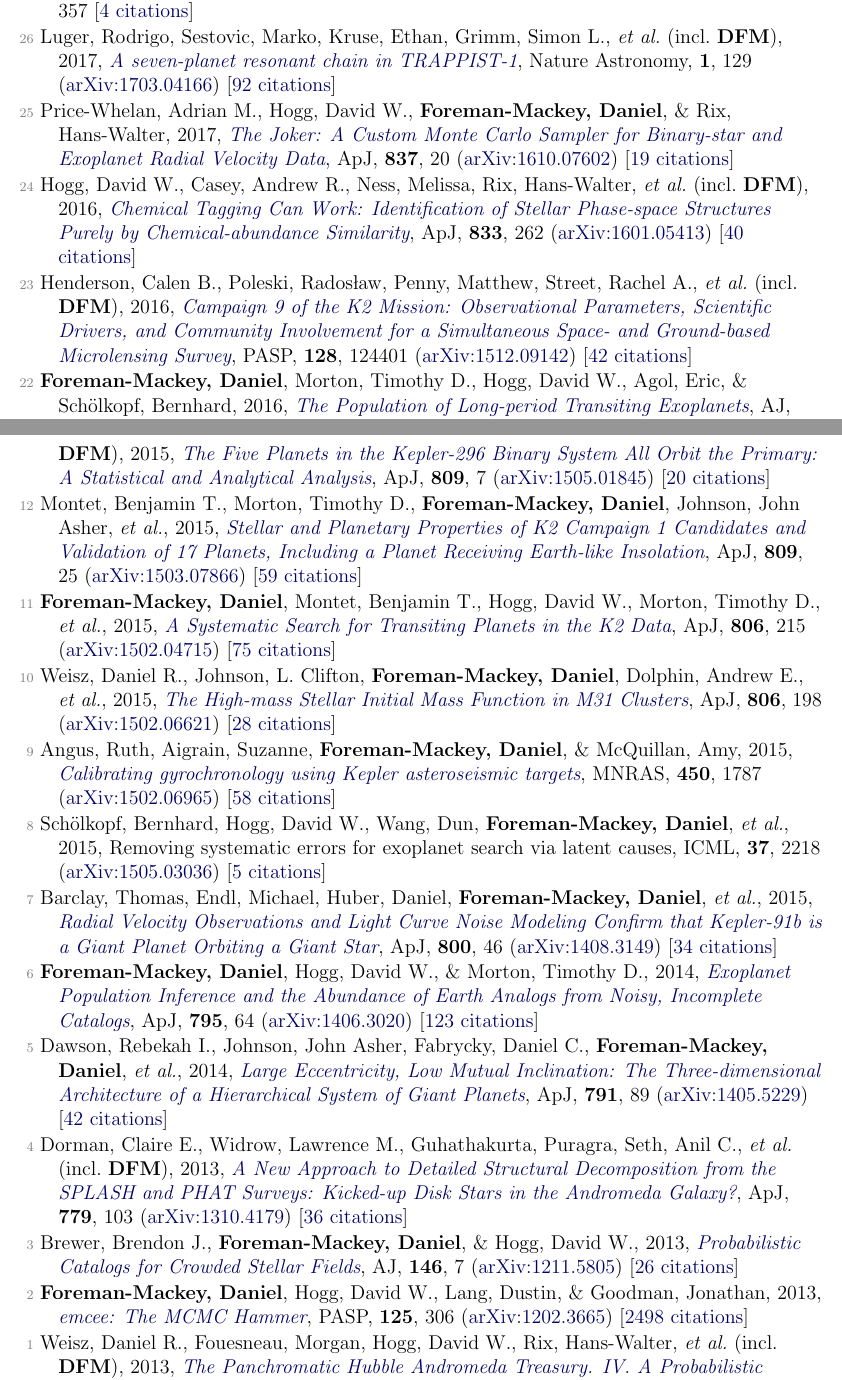
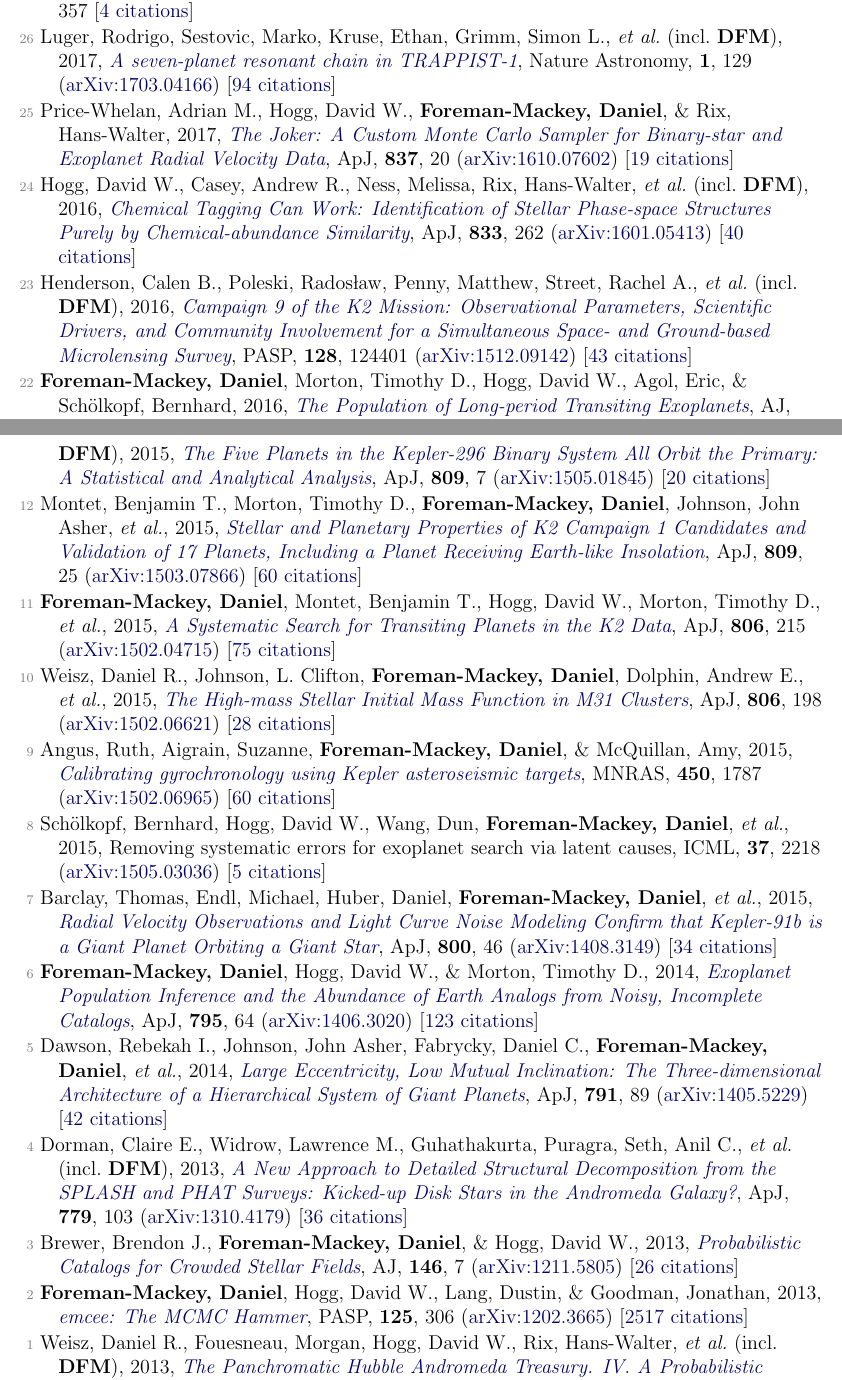
Before and after one commit to dfm/cv, a LaTeX document (pubs.tex, which reads pubs_ref.tex): two parts of pages 2 and 3 of 4, joined at a grey line, cut so that both start at the same text. Compiled offline with pdfLaTeX.

Commit message:
updating pubs [ci skip]

```diff
--- a/pubs_ref.tex
+++ b/pubs_ref.tex
@@ -28,13 +28,13 @@
 
 \item[{\color{numcolor}\scriptsize27}] Price-Whelan, Adrian M., \& \textbf{Foreman-Mackey, Daniel}, 2017, \doi{10.21105/joss.00357}{schwimmbad: A uniform interface to parallel processing pools in Python}, The Journal of Open Source Software, \textbf{2}, 357 [\href{http://adsabs.harvard.edu/abs/2017JOSS....2..357P}{4 citations}]
 
-\item[{\color{numcolor}\scriptsize26}] Luger, Rodrigo, Sestovic, Marko, Kruse, Ethan, Grimm, Simon L., \etal\ (incl.\ \textbf{DFM}), 2017, \doi{10.1038/s41550-017-0129}{A seven-planet resonant chain in TRAPPIST-1}, Nature Astronomy, \textbf{1}, 129 (\arxiv{1703.04166}) [\href{http://adsabs.harvard.edu/abs/2017NatAs...1E.129L}{92 citations}]
+\item[{\color{numcolor}\scriptsize26}] Luger, Rodrigo, Sestovic, Marko, Kruse, Ethan, Grimm, Simon L., \etal\ (incl.\ \textbf{DFM}), 2017, \doi{10.1038/s41550-017-0129}{A seven-planet resonant chain in TRAPPIST-1}, Nature Astronomy, \textbf{1}, 129 (\arxiv{1703.04166}) [\href{http://adsabs.harvard.edu/abs/2017NatAs...1E.129L}{94 citations}]
 
 \item[{\color{numcolor}\scriptsize25}] Price-Whelan, Adrian M., Hogg, David W., \textbf{Foreman-Mackey, Daniel}, \& Rix, Hans-Walter, 2017, \doi{10.3847/1538-4357/aa5e50}{The Joker: A Custom Monte Carlo Sampler for Binary-star and Exoplanet Radial Velocity Data}, \apj, \textbf{837}, 20 (\arxiv{1610.07602}) [\href{http://adsabs.harvard.edu/abs/2017ApJ...837...20P}{19 citations}]
 
 \item[{\color{numcolor}\scriptsize24}] Hogg, David W., Casey, Andrew R., Ness, Melissa, Rix, Hans-Walter, \etal\ (incl.\ \textbf{DFM}), 2016, \doi{10.3847/1538-4357/833/2/262}{Chemical Tagging Can Work: Identification of Stellar Phase-space Structures Purely by Chemical-abundance Similarity}, \apj, \textbf{833}, 262 (\arxiv{1601.05413}) [\href{http://adsabs.harvard.edu/abs/2016ApJ...833..262H}{40 citations}]
 
-\item[{\color{numcolor}\scriptsize23}] Henderson, Calen B., Poleski, Rados{\l}aw, Penny, Matthew, Street, Rachel A., \etal\ (incl.\ \textbf{DFM}), 2016, \doi{10.1088/1538-3873/128/970/124401}{Campaign 9 of the K2 Mission: Observational Parameters, Scientific Drivers, and Community Involvement for a Simultaneous Space- and Ground-based Microlensing Survey}, \pasp, \textbf{128}, 124401 (\arxiv{1512.09142}) [\href{http://adsabs.harvard.edu/abs/2016PASP..128l4401H}{42 citations}]
+\item[{\color{numcolor}\scriptsize23}] Henderson, Calen B., Poleski, Rados{\l}aw, Penny, Matthew, Street, Rachel A., \etal\ (incl.\ \textbf{DFM}), 2016, \doi{10.1088/1538-3873/128/970/124401}{Campaign 9 of the K2 Mission: Observational Parameters, Scientific Drivers, and Community Involvement for a Simultaneous Space- and Ground-based Microlensing Survey}, \pasp, \textbf{128}, 124401 (\arxiv{1512.09142}) [\href{http://adsabs.harvard.edu/abs/2016PASP..128l4401H}{43 citations}]
 
 \item[{\color{numcolor}\scriptsize22}] \textbf{Foreman-Mackey, Daniel}, Morton, Timothy D., Hogg, David W., Agol, Eric, \& Sch{\"o}lkopf, Bernhard, 2016, \doi{10.3847/0004-6256/152/6/206}{The Population of Long-period Transiting Exoplanets}, \aj, \textbf{152}, 206 (\arxiv{1607.08237}) [\href{http://adsabs.harvard.edu/abs/2016AJ....152..206F}{36 citations}]
 
@@ -56,13 +56,13 @@
 
 \item[{\color{numcolor}\scriptsize13}] Barclay, Thomas, Quintana, Elisa V., Adams, Fred C., Ciardi, David R., \etal\ (incl.\ \textbf{DFM}), 2015, \doi{10.1088/0004-637X/809/1/7}{The Five Planets in the Kepler-296 Binary System All Orbit the Primary: A Statistical and Analytical Analysis}, \apj, \textbf{809}, 7 (\arxiv{1505.01845}) [\href{http://adsabs.harvard.edu/abs/2015ApJ...809....7B}{20 citations}]
 
-\item[{\color{numcolor}\scriptsize12}] Montet, Benjamin T., Morton, Timothy D., \textbf{Foreman-Mackey, Daniel}, Johnson, John Asher, \etal, 2015, \doi{10.1088/0004-637X/809/1/25}{Stellar and Planetary Properties of K2 Campaign 1 Candidates and Validation of 17 Planets, Including a Planet Receiving Earth-like Insolation}, \apj, \textbf{809}, 25 (\arxiv{1503.07866}) [\href{http://adsabs.harvard.edu/abs/2015ApJ...809...25M}{59 citations}]
+\item[{\color{numcolor}\scriptsize12}] Montet, Benjamin T., Morton, Timothy D., \textbf{Foreman-Mackey, Daniel}, Johnson, John Asher, \etal, 2015, \doi{10.1088/0004-637X/809/1/25}{Stellar and Planetary Properties of K2 Campaign 1 Candidates and Validation of 17 Planets, Including a Planet Receiving Earth-like Insolation}, \apj, \textbf{809}, 25 (\arxiv{1503.07866}) [\href{http://adsabs.harvard.edu/abs/2015ApJ...809...25M}{60 citations}]
 
 \item[{\color{numcolor}\scriptsize11}] \textbf{Foreman-Mackey, Daniel}, Montet, Benjamin T., Hogg, David W., Morton, Timothy D., \etal, 2015, \doi{10.1088/0004-637X/806/2/215}{A Systematic Search for Transiting Planets in the K2 Data}, \apj, \textbf{806}, 215 (\arxiv{1502.04715}) [\href{http://adsabs.harvard.edu/abs/2015ApJ...806..215F}{75 citations}]
 
 \item[{\color{numcolor}\scriptsize10}] Weisz, Daniel R., Johnson, L. Clifton, \textbf{Foreman-Mackey, Daniel}, Dolphin, Andrew E., \etal, 2015, \doi{10.1088/0004-637X/806/2/198}{The High-mass Stellar Initial Mass Function in M31 Clusters}, \apj, \textbf{806}, 198 (\arxiv{1502.06621}) [\href{http://adsabs.harvard.edu/abs/2015ApJ...806..198W}{28 citations}]
 
-\item[{\color{numcolor}\scriptsize9}] Angus, Ruth, Aigrain, Suzanne, \textbf{Foreman-Mackey, Daniel}, \& McQuillan, Amy, 2015, \doi{10.1093/mnras/stv423}{Calibrating gyrochronology using Kepler asteroseismic targets}, \mnras, \textbf{450}, 1787 (\arxiv{1502.06965}) [\href{http://adsabs.harvard.edu/abs/2015MNRAS.450.1787A}{58 citations}]
+\item[{\color{numcolor}\scriptsize9}] Angus, Ruth, Aigrain, Suzanne, \textbf{Foreman-Mackey, Daniel}, \& McQuillan, Amy, 2015, \doi{10.1093/mnras/stv423}{Calibrating gyrochronology using Kepler asteroseismic targets}, \mnras, \textbf{450}, 1787 (\arxiv{1502.06965}) [\href{http://adsabs.harvard.edu/abs/2015MNRAS.450.1787A}{60 citations}]
 
 \item[{\color{numcolor}\scriptsize8}] Sch{\"o}lkopf, Bernhard, Hogg, David W., Wang, Dun, \textbf{Foreman-Mackey, Daniel}, \etal, 2015, Removing systematic errors for exoplanet search via latent causes, ICML, \textbf{37}, 2218 (\arxiv{1505.03036}) [\href{https://scholar.google.com/scholar?cites=11768165421845046384}{5 citations}]
 
@@ -76,6 +76,6 @@
 
 \item[{\color{numcolor}\scriptsize3}] Brewer, Brendon J., \textbf{Foreman-Mackey, Daniel}, \& Hogg, David W., 2013, \doi{10.1088/0004-6256/146/1/7}{Probabilistic Catalogs for Crowded Stellar Fields}, \aj, \textbf{146}, 7 (\arxiv{1211.5805}) [\href{http://adsabs.harvard.edu/abs/2013AJ....146....7B}{26 citations}]
 
-\item[{\color{numcolor}\scriptsize2}] \textbf{Foreman-Mackey, Daniel}, Hogg, David W., Lang, Dustin, \& Goodman, Jonathan, 2013, \doi{10.1086/670067}{emcee: The MCMC Hammer}, \pasp, \textbf{125}, 306 (\arxiv{1202.3665}) [\href{http://adsabs.harvard.edu/abs/2013PASP..125..306F}{2498 citations}]
+\item[{\color{numcolor}\scriptsize2}] \textbf{Foreman-Mackey, Daniel}, Hogg, David W., Lang, Dustin, \& Goodman, Jonathan, 2013, \doi{10.1086/670067}{emcee: The MCMC Hammer}, \pasp, \textbf{125}, 306 (\arxiv{1202.3665}) [\href{http://adsabs.harvard.edu/abs/2013PASP..125..306F}{2517 citations}]
 
 \item[{\color{numcolor}\scriptsize1}] Weisz, Daniel R., Fouesneau, Morgan, Hogg, David W., Rix, Hans-Walter, \etal\ (incl.\ \textbf{DFM}), 2013, \doi{10.1088/0004-637X/762/2/123}{The Panchromatic Hubble Andromeda Treasury. IV. A Probabilistic Approach to Inferring the High-mass Stellar Initial Mass Function and Other Power-law Functions}, \apj, \textbf{762}, 123 (\arxiv{1211.6105}) [\href{http://adsabs.harvard.edu/abs/2013ApJ...762..123W}{27 citations}]
```
Also changed, not shown: pubs_select.tex (+2 -2 lines), pubs_summary.tex (+1 -1 lines), pubs_ref.tex (6 more changed lines), 1 other file.
